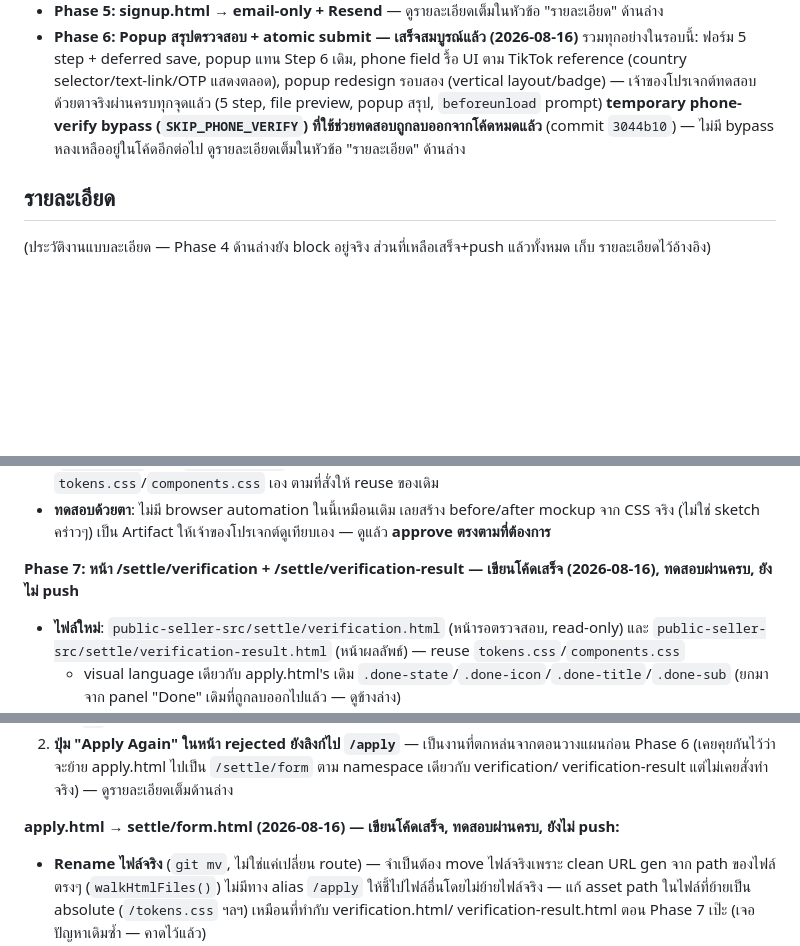
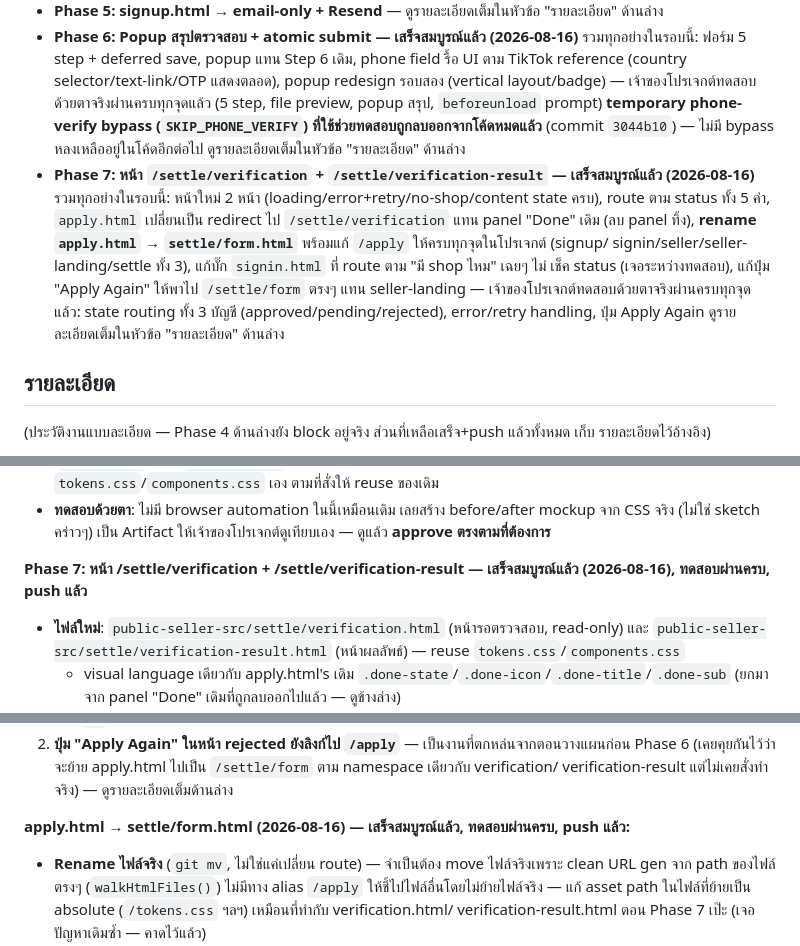
Before and after one commit to nmjbds/bards-shop, a Markdown page: docs/07-apply-flow-status.md, 3 parts joined by grey strips. Drawn GitHub-style; blank space fills up the shorter version.

Commit message:
docs: mark Phase 7 complete — tested and confirmed by project owner, pushed

```diff
--- a/docs/07-apply-flow-status.md
+++ b/docs/07-apply-flow-status.md
@@ -18,6 +18,14 @@
   ด้วยตาจริงผ่านครบทุกจุดแล้ว (5 step, file preview, popup สรุป, `beforeunload` prompt) **temporary phone-
   verify bypass (`SKIP_PHONE_VERIFY`) ที่ใช้ช่วยทดสอบถูกลบออกจากโค้ดหมดแล้ว** (commit `3044b10`) — ไม่มี
   bypass หลงเหลืออยู่ในโค้ดอีกต่อไป ดูรายละเอียดเต็มในหัวข้อ "รายละเอียด" ด้านล่าง
+- **Phase 7: หน้า `/settle/verification` + `/settle/verification-result` — เสร็จสมบูรณ์แล้ว (2026-08-16)**
+  รวมทุกอย่างในรอบนี้: หน้าใหม่ 2 หน้า (loading/error+retry/no-shop/content state ครบ), route ตาม status
+  ทั้ง 5 ค่า, `apply.html` เปลี่ยนเป็น redirect ไป `/settle/verification` แทน panel "Done" เดิม (ลบ panel
+  ทิ้ง), **rename `apply.html` → `settle/form.html`** พร้อมแก้ `/apply` ให้ครบทุกจุดในโปรเจกต์ (signup/
+  signin/seller/seller-landing/settle ทั้ง 3), แก้บั๊ก `signin.html` ที่ route ตาม "มี shop ไหม" เฉยๆ ไม่
+  เช็ค status (เจอระหว่างทดสอบ), แก้ปุ่ม "Apply Again" ให้พาไป `/settle/form` ตรงๆ แทน seller-landing —
+  เจ้าของโปรเจกต์ทดสอบด้วยตาจริงผ่านครบทุกจุดแล้ว: state routing ทั้ง 3 บัญชี (approved/pending/rejected),
+  error/retry handling, ปุ่ม Apply Again ดูรายละเอียดเต็มในหัวข้อ "รายละเอียด" ด้านล่าง
 
 ## รายละเอียด
 (ประวัติงานแบบละเอียด — Phase 4 ด้านล่างยัง block อยู่จริง ส่วนที่เหลือเสร็จ+push แล้วทั้งหมด เก็บ
@@ -160,8 +168,8 @@ end-to-end จริงผ่าน API ตรงๆ** จำลอง exact pay
 - **ทดสอบด้วยตา**: ไม่มี browser automation ในนี้เหมือนเดิม เลยสร้าง before/after mockup จาก CSS จริง
   (ไม่ใช่ sketch คร่าวๆ) เป็น Artifact ให้เจ้าของโปรเจกต์ดูเทียบเอง — ดูแล้ว **approve ตรงตามที่ต้องการ**
 
-**Phase 7: หน้า /settle/verification + /settle/verification-result — เขียนโค้ดเสร็จ (2026-08-16),
-ทดสอบผ่านครบ, ยังไม่ push**
+**Phase 7: หน้า /settle/verification + /settle/verification-result — เสร็จสมบูรณ์แล้ว (2026-08-16),
+ทดสอบผ่านครบ, push แล้ว**
 - **ไฟล์ใหม่**: `public-seller-src/settle/verification.html` (หน้ารอตรวจสอบ, read-only) และ
   `public-seller-src/settle/verification-result.html` (หน้าผลลัพธ์) — reuse `tokens.css`/`components.css`
   + visual language เดียวกับ apply.html's เดิม `.done-state`/`.done-icon`/`.done-title`/`.done-sub`
@@ -232,7 +240,7 @@ commit ของ apply.html rename ด้านล่าง:**
    (เคยคุยกันไว้ว่าจะย้าย apply.html ไปเป็น `/settle/form` ตาม namespace เดียวกับ verification/
    verification-result แต่ไม่เคยสั่งทำจริง) — ดูรายละเอียดเต็มด้านล่าง
 
-**apply.html → settle/form.html (2026-08-16) — เขียนโค้ดเสร็จ, ทดสอบผ่านครบ, ยังไม่ push:**
+**apply.html → settle/form.html (2026-08-16) — เสร็จสมบูรณ์แล้ว, ทดสอบผ่านครบ, push แล้ว:**
 - **Rename ไฟล์จริง** (`git mv`, ไม่ใช่แค่เปลี่ยน route) — จำเป็นต้อง move ไฟล์จริงเพราะ clean URL
   gen จาก path ของไฟล์ตรงๆ (`walkHtmlFiles()`) ไม่มีทาง alias `/apply` ให้ชี้ไปไฟล์อื่นโดยไม่ย้ายไฟล์จริง
   — แก้ asset path ในไฟล์ที่ย้ายเป็น absolute (`/tokens.css` ฯลฯ) เหมือนที่ทำกับ verification.html/
```
